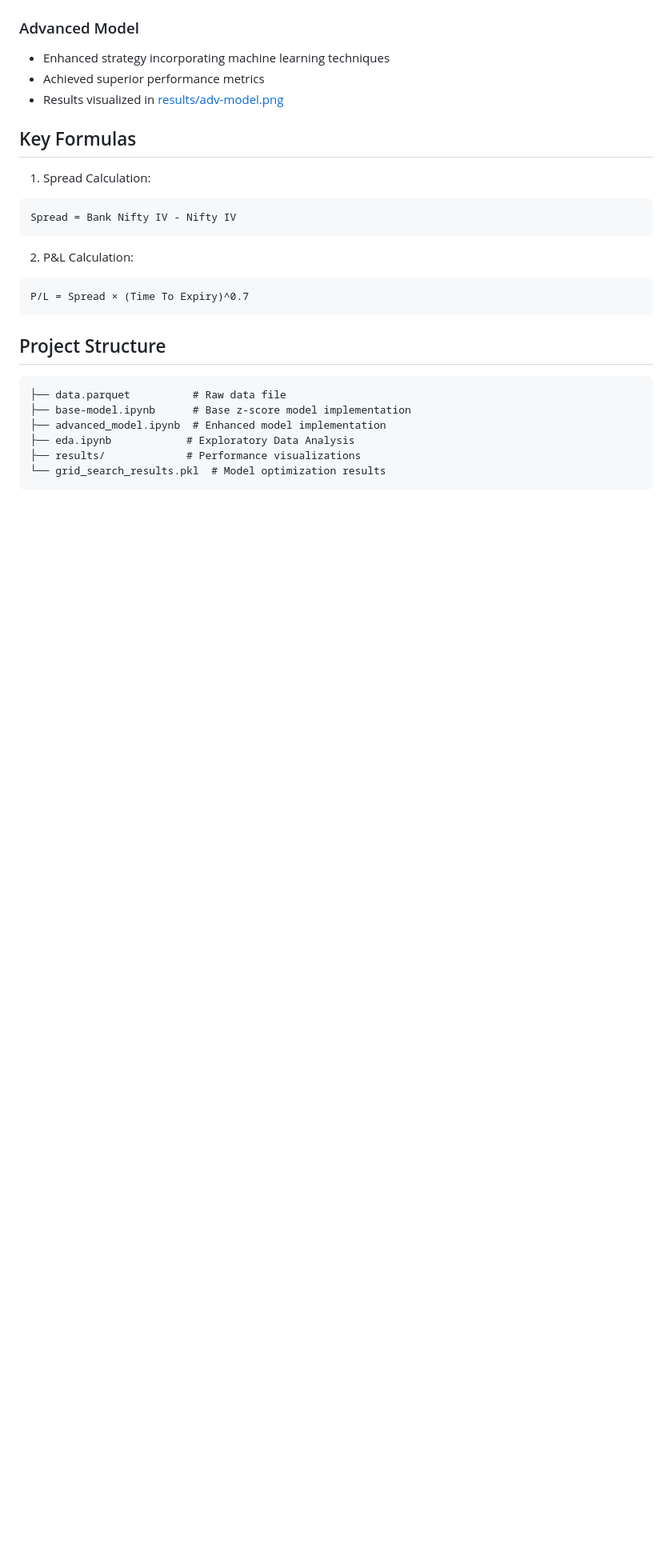
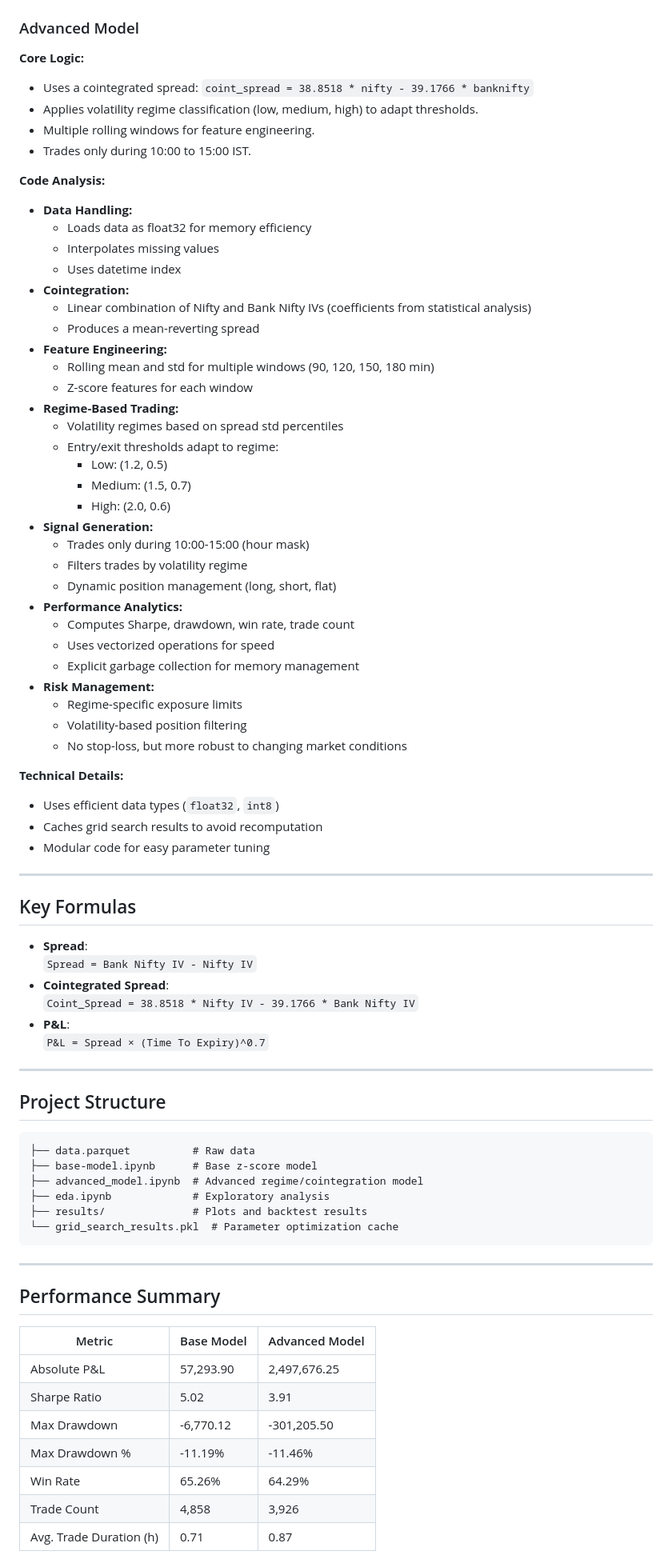
Before and after one commit to beastytitan18/cointegration-vol-trading, a Markdown page: readme.md, the part around one of its changes. Shown at 80% size. GitHub-like rendering; blank space fills up the shorter version.

Commit message:
Included analysis

````diff
--- a/readme.md
+++ b/readme.md
@@ -23,29 +49,82 @@ The strategy explores volatility arbitrage opportunities between Nifty and Bank
 
 ### Advanced Model
-- Enhanced strategy incorporating machine learning techniques
-- Achieved superior performance metrics
-- Results visualized in [results/adv-model.png](results/adv-model.png)
+
+**Core Logic:**
+- Uses a cointegrated spread: `coint_spread = 38.8518 * nifty - 39.1766 * banknifty`
+- Applies volatility regime classification (low, medium, high) to adapt thresholds.
+- Multiple rolling windows for feature engineering.
+- Trades only during 10:00 to 15:00 IST.
+
+**Code Analysis:**
+- **Data Handling:**
+  - Loads data as float32 for memory efficiency
+  - Interpolates missing values
+  - Uses datetime index
+- **Cointegration:**
+  - Linear combination of Nifty and Bank Nifty IVs (coefficients from statistical analysis)
+  - Produces a mean-reverting spread
+- **Feature Engineering:**
+  - Rolling mean and std for multiple windows (90, 120, 150, 180 min)
+  - Z-score features for each window
+- **Regime-Based Trading:**
+  - Volatility regimes based on spread std percentiles
+  - Entry/exit thresholds adapt to regime:
+    - Low: (1.2, 0.5)
+    - Medium: (1.5, 0.7)
+    - High: (2.0, 0.6)
+- **Signal Generation:**
+  - Trades only during 10:00-15:00 (hour mask)
+  - Filters trades by volatility regime
+  - Dynamic position management (long, short, flat)
+- **Performance Analytics:**
+  - Computes Sharpe, drawdown, win rate, trade count
+  - Uses vectorized operations for speed
+  - Explicit garbage collection for memory management
+- **Risk Management:**
+  - Regime-specific exposure limits
+  - Volatility-based position filtering
+  - No stop-loss, but more robust to changing market conditions
+
+**Technical Details:**
+- Uses efficient data types (`float32`, `int8`)
+- Caches grid search results to avoid recomputation
+- Modular code for easy parameter tuning
+
+---
 
 ## Key Formulas
 
-1. Spread Calculation:
+- **Spread**:
+  `Spread = Bank Nifty IV - Nifty IV`
+- **Cointegrated Spread**:
+  `Coint_Spread = 38.8518 * Nifty IV - 39.1766 * Bank Nifty IV`
+- **P&L**:
+  `P&L = Spread × (Time To Expiry)^0.7`
+
+---
+
+## Project Structure
+
 ```
-Spread = Bank Nifty IV - Nifty IV
+├── data.parquet          # Raw data
+├── base-model.ipynb      # Base z-score model
+├── advanced_model.ipynb  # Advanced regime/cointegration model
+├── eda.ipynb             # Exploratory analysis
+├── results/              # Plots and backtest results
+└── grid_search_results.pkl  # Parameter optimization cache
 ```
 
-2. P&L Calculation:
-```
-P/L = Spread × (Time To Expiry)^0.7
-```
+---
 
-## Project Structure
-```
-├── data.parquet          # Raw data file
-├── base-model.ipynb      # Base z-score model implementation
-├── advanced_model.ipynb  # Enhanced model implementation
-├── eda.ipynb            # Exploratory Data Analysis
-├── results/             # Performance visualizations
-└── grid_search_results.pkl  # Model optimization results
-```
+## Performance Summary
 
+| Metric                   | Base Model | Advanced Model |
+|--------------------------|------------|---------------|
+| Absolute P&L             | 57,293.90  | 2,497,676.25  |
+| Sharpe Ratio             | 5.02       | 3.91          |
+| Max Drawdown             | -6,770.12  | -301,205.50   |
+| Max Drawdown %           | -11.19%    | -11.46%       |
+| Win Rate                 | 65.26%     | 64.29%        |
+| Trade Count              | 4,858      | 3,926         |
+| Avg. Trade Duration (h)  | 0.71       | 0.87          |
 
````
Also changed, not shown: other parts of readme.md (+45 -266 lines).
